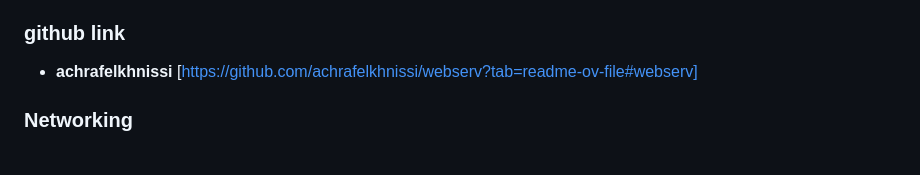
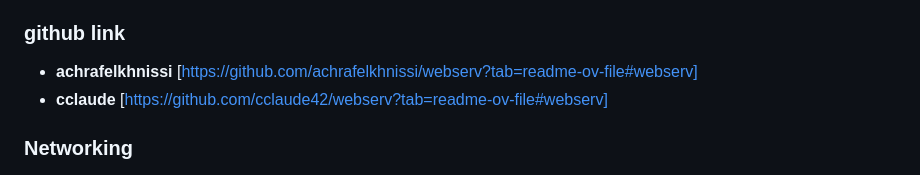
Before and after one commit to amema42/webserv, a Markdown page: INFO.md, the part around the change. GitHub-like rendering.

```diff
--- a/INFO.md
+++ b/INFO.md
@@ -7,6 +7,8 @@ Elenco di risorse, **suddivise** per macro-tema, che coprono (quasi) tutti gli a
 
 -    **achrafelkhnissi**
     [https://github.com/achrafelkhnissi/webserv?tab=readme-ov-file#webserv]
+-    **cclaude**
+    [https://github.com/cclaude42/webserv?tab=readme-ov-file#webserv]
 
 ### **Networking**
 
```
